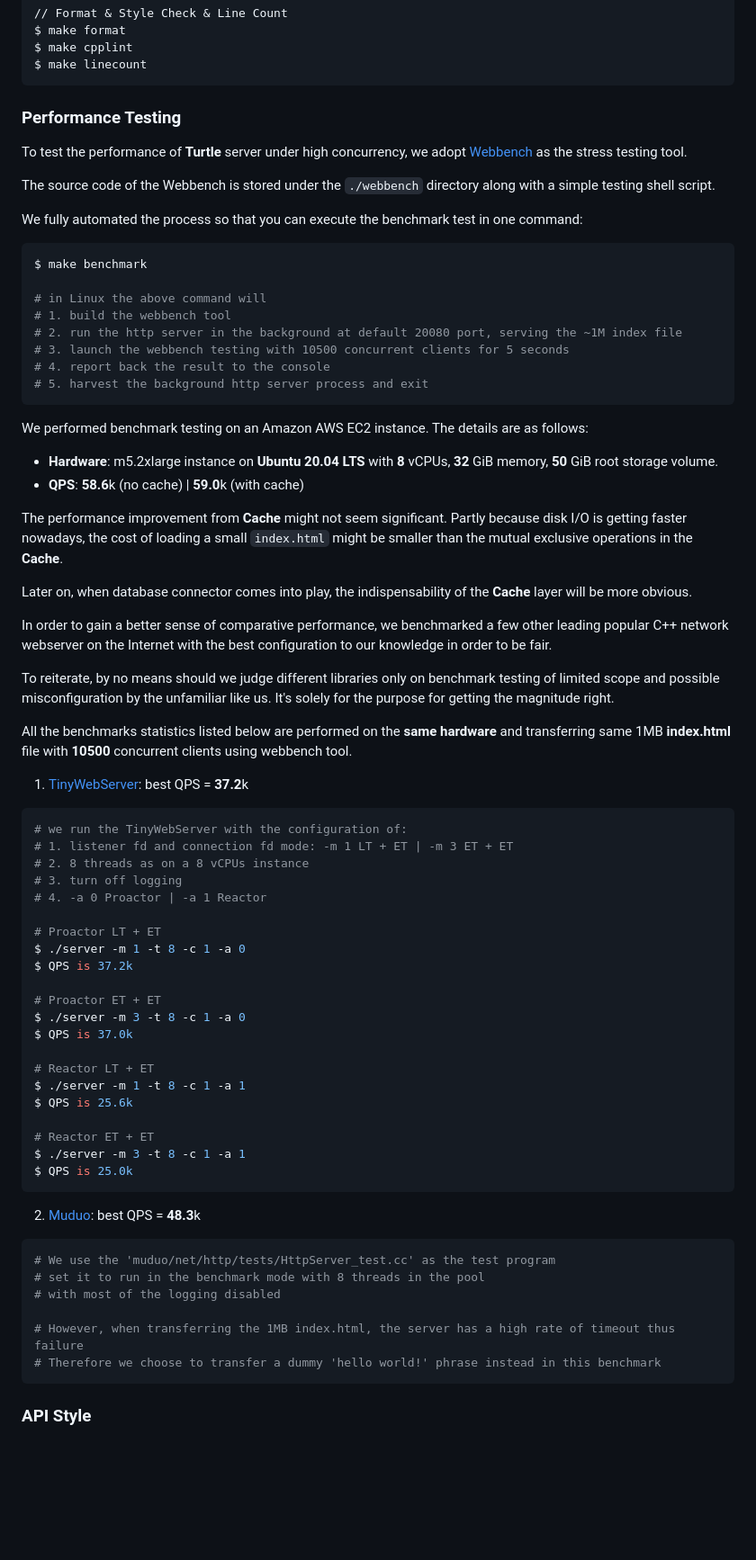
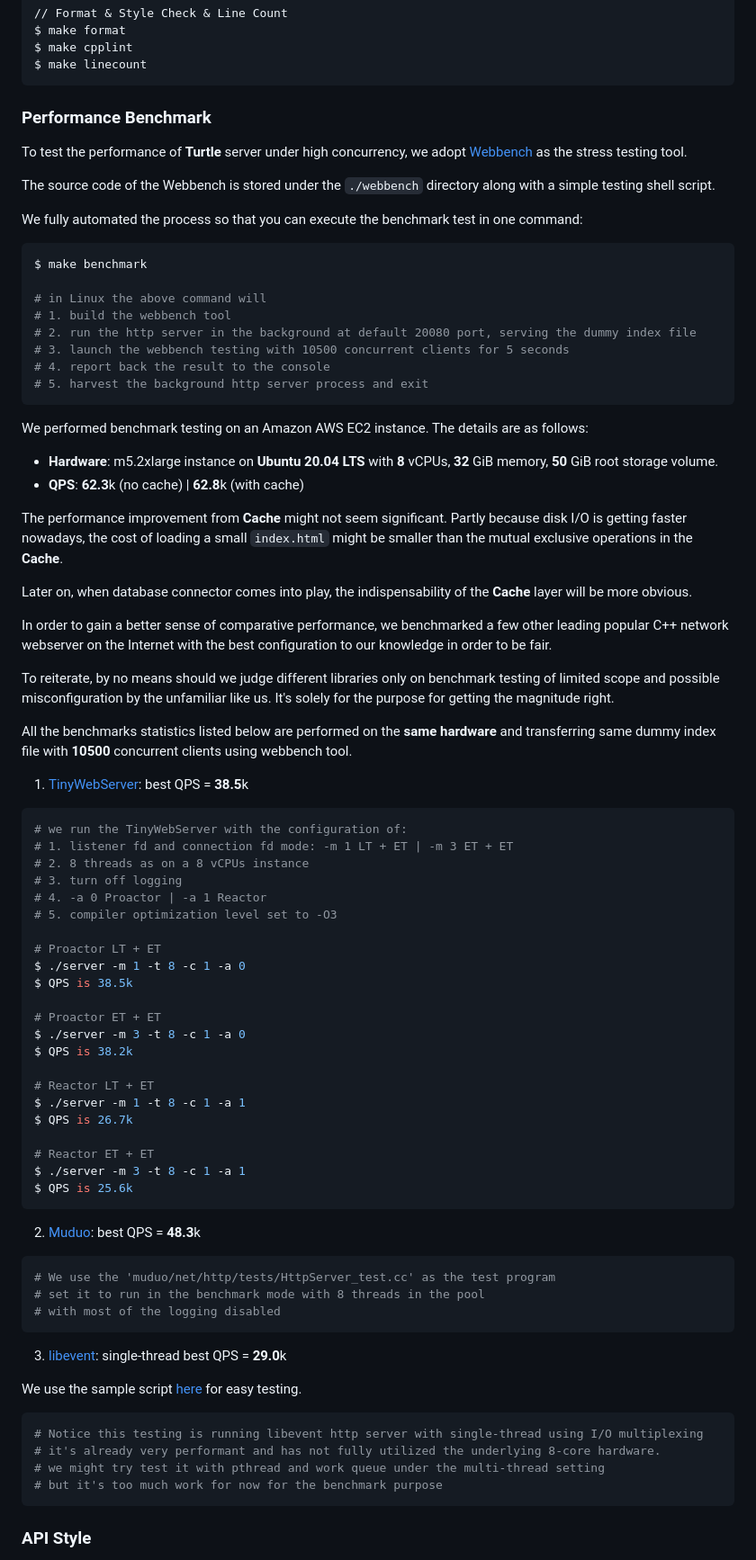
Before and after one commit to YukunJ/Turtle, a Markdown page: README.md, the part around the change. Shown at 90% size. Drawn GitHub-style; blank space fills up the shorter version.

Commit message:
doc: add benchmark for single-thread libevent

````diff
--- a/README.md
+++ b/README.md
@@ -86,7 +86,7 @@ $ make cpplint
 $ make linecount
 ```
 
-### Performance Testing
+### Performance Benchmark
 
 To test the performance of **Turtle** server under high concurrency, we adopt [Webbench](http://cs.uccs.edu/~cs526/webbench/webbench.htm) as the stress testing tool.
 
@@ -98,7 +98,7 @@ $ make benchmark
 
 # in Linux the above command will
 # 1. build the webbench tool
-# 2. run the http server in the background at default 20080 port, serving the ~1M index file
+# 2. run the http server in the background at default 20080 port, serving the dummy index file
 # 3. launch the webbench testing with 10500 concurrent clients for 5 seconds
 # 4. report back the result to the console
 # 5. harvest the background http server process and exit
@@ -107,7 +107,7 @@ $ make benchmark
 We performed benchmark testing on an Amazon AWS EC2 instance. The details are as follows:
 
 + **Hardware**: m5.2xlarge instance on **Ubuntu 20.04 LTS** with **8** vCPUs, **32** GiB memory, **50** GiB root storage volume.
-+ **QPS**: **58.6**k (no cache) | **59.0**k (with cache)
++ **QPS**: **62.3**k (no cache) | **62.8**k (with cache)
 
 The performance improvement from **Cache** might not seem significant. Partly because disk I/O is getting faster nowadays, the cost of loading a small `index.html` might be smaller than the mutual exclusive operations in the **Cache**.
 
@@ -117,9 +117,9 @@ In order to gain a better sense of comparative performance, we benchmarked a few
 
 To reiterate, by no means should we judge different libraries only on benchmark testing of limited scope and possible misconfiguration by the unfamiliar like us. It's solely for the purpose for getting the magnitude right.
 
-All the benchmarks statistics listed below are performed on the **same hardware** and transferring same 1MB **index.html** file with **10500** concurrent clients using webbench tool.
+All the benchmarks statistics listed below are performed on the **same hardware** and transferring same dummy index file with **10500** concurrent clients using webbench tool.
 
-1. [TinyWebServer](https://github.com/qinguoyi/TinyWebServer.git): best QPS = **37.2**k
+1. [TinyWebServer](https://github.com/qinguoyi/TinyWebServer.git): best QPS = **38.5**k
 
 ```console
 # we run the TinyWebServer with the configuration of:
@@ -127,22 +127,23 @@ All the benchmarks statistics listed below are performed on the **same hardware*
 # 2. 8 threads as on a 8 vCPUs instance
 # 3. turn off logging
 # 4. -a 0 Proactor | -a 1 Reactor
+# 5. compiler optimization level set to -O3
 
 # Proactor LT + ET
 $ ./server -m 1 -t 8 -c 1 -a 0
-$ QPS is 37.2k
+$ QPS is 38.5k
 
 # Proactor ET + ET
 $ ./server -m 3 -t 8 -c 1 -a 0
-$ QPS is 37.0k
+$ QPS is 38.2k
 
 # Reactor LT + ET
 $ ./server -m 1 -t 8 -c 1 -a 1
-$ QPS is 25.6k
+$ QPS is 26.7k
 
 # Reactor ET + ET
 $ ./server -m 3 -t 8 -c 1 -a 1
-$ QPS is 25.0k
+$ QPS is 25.6k
 ```
 
 2. [Muduo](https://github.com/chenshuo/muduo): best QPS = **48.3**k
@@ -151,9 +152,17 @@ $ QPS is 25.0k
 # We use the 'muduo/net/http/tests/HttpServer_test.cc' as the test program
 # set it to run in the benchmark mode with 8 threads in the pool
 # with most of the logging disabled
+```
 
-# However, when transferring the 1MB index.html, the server has a high rate of timeout thus failure
-# Therefore we choose to transfer a dummy 'hello world!' phrase instead in this benchmark
+3. [libevent](https://github.com/libevent/libevent): single-thread best QPS = **29.0**k
+
+We use the sample script [here](https://github.com/denischatelain/libevent-http-server-get-example) for easy testing.
+
+```console
+# Notice this testing is running libevent http server with single-thread using I/O multiplexing
+# it's already very performant and has not fully utilized the underlying 8-core hardware.
+# we might try test it with pthread and work queue under the multi-thread setting
+# but it's too much work for now for the benchmark purpose
 ```
 
 
````
Also changed, not shown: README_CN.md (+21 -12 lines).
